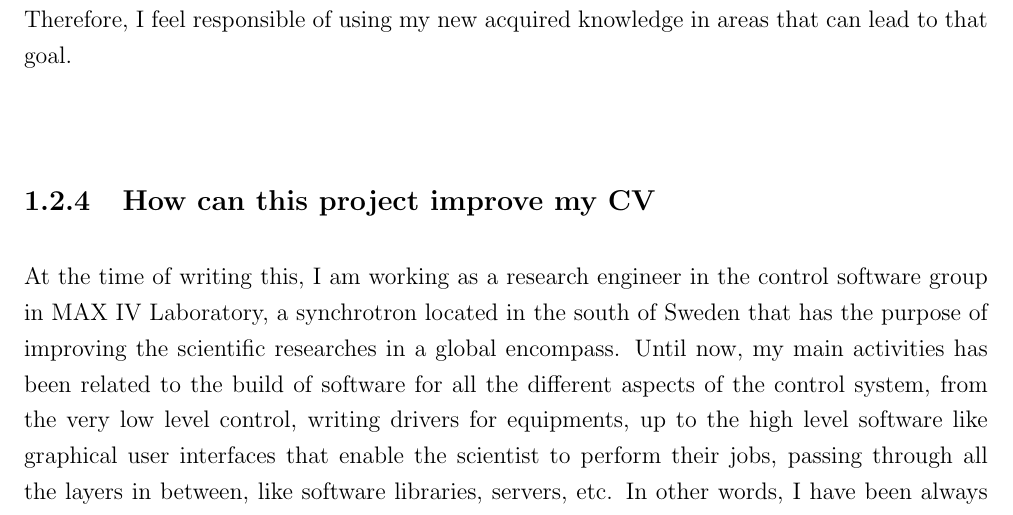
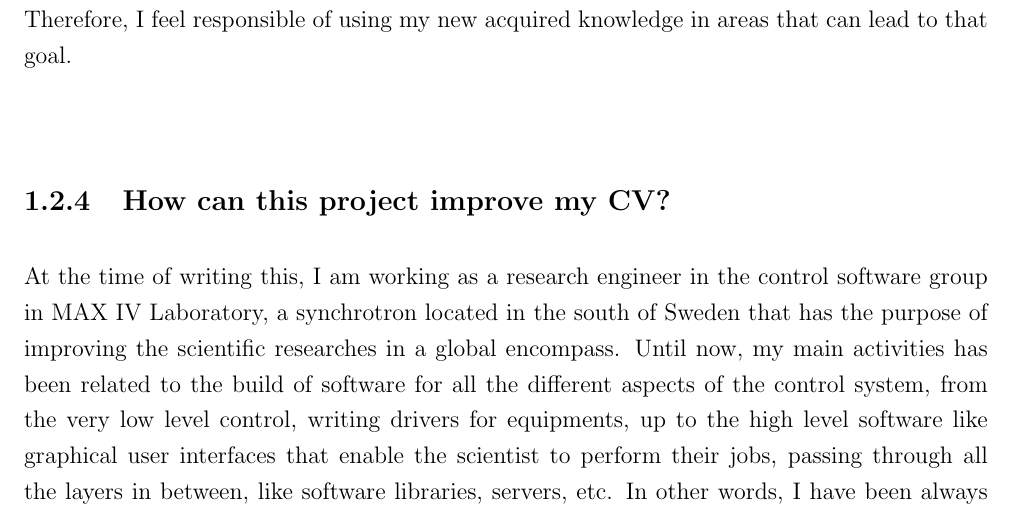
Before and after one commit to amilan/Thesis-DS, a LaTeX thesis (AMilan-TFM.tex, which reads motivation.tex): part of page 20 of 23, cut so that both start at the same text. Compiled offline with pdfLaTeX.

Commit message:
Add "?"
Adding a missing "?"

```diff
--- a/motivation.tex
+++ b/motivation.tex
@@ -18,7 +18,7 @@ My personal interest in this project comes from the fact, or bad luck, of having
 
 Apart from that first reason, I also consider that one of the best usages of the advances of data mining and machine learning is to help in the creation of a better society, being one of its strongest foundations the improvement of the quality of the health of each individual. Therefore, I feel responsible of using my new acquired knowledge in areas that can lead to that goal.
 
-\subsection{How can this project improve my CV}
+\subsection{How can this project improve my CV?}
 At the time of writing this, I am working as a research engineer in the control software group in MAX IV Laboratory, a synchrotron located in the south of Sweden that has the purpose of improving the scientific researches in a global encompass.
 Until now, my main activities has been related to the build of software for all the different aspects of the control system, from the very low level control, writing drivers for equipments, up to the high level software like graphical user interfaces that enable the scientist to perform their jobs, passing through all the layers in between, like software libraries, servers, etc.
 In other words, I have been always close to the control, synchronization and data acquisition, with this project, I can expand my coverage and help also in the next phase of a scientific research, the analysis of the generated data.
```
Also changed, not shown: AMilan-TFM.pdf.
